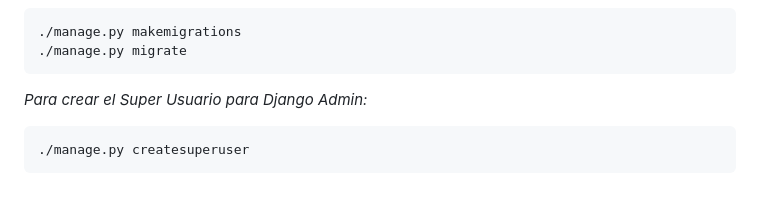
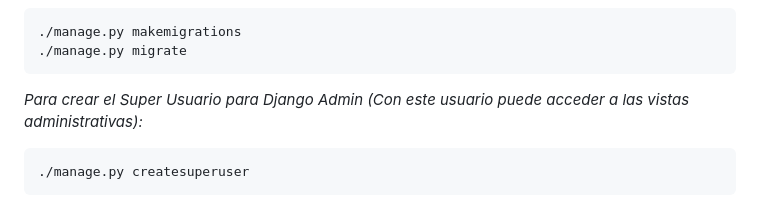
Before and after one commit to JesusD2405/creditBank, a Markdown page: README.md, the part around the change. Rendered like a GitHub page.

Commit message:
feature: update readme

````diff
--- a/README.md
+++ b/README.md
@@ -41,7 +41,7 @@ _Si deseamos cargar y ejecutar la migraciones del proyecto, para tener una BD li
 ./manage.py migrate
 ```
 
-_Para crear el Super Usuario para Django Admin:_
+_Para crear el Super Usuario para Django Admin (Con este usuario puede acceder a las vistas administrativas):_
 
 ```
 ./manage.py createsuperuser
````
